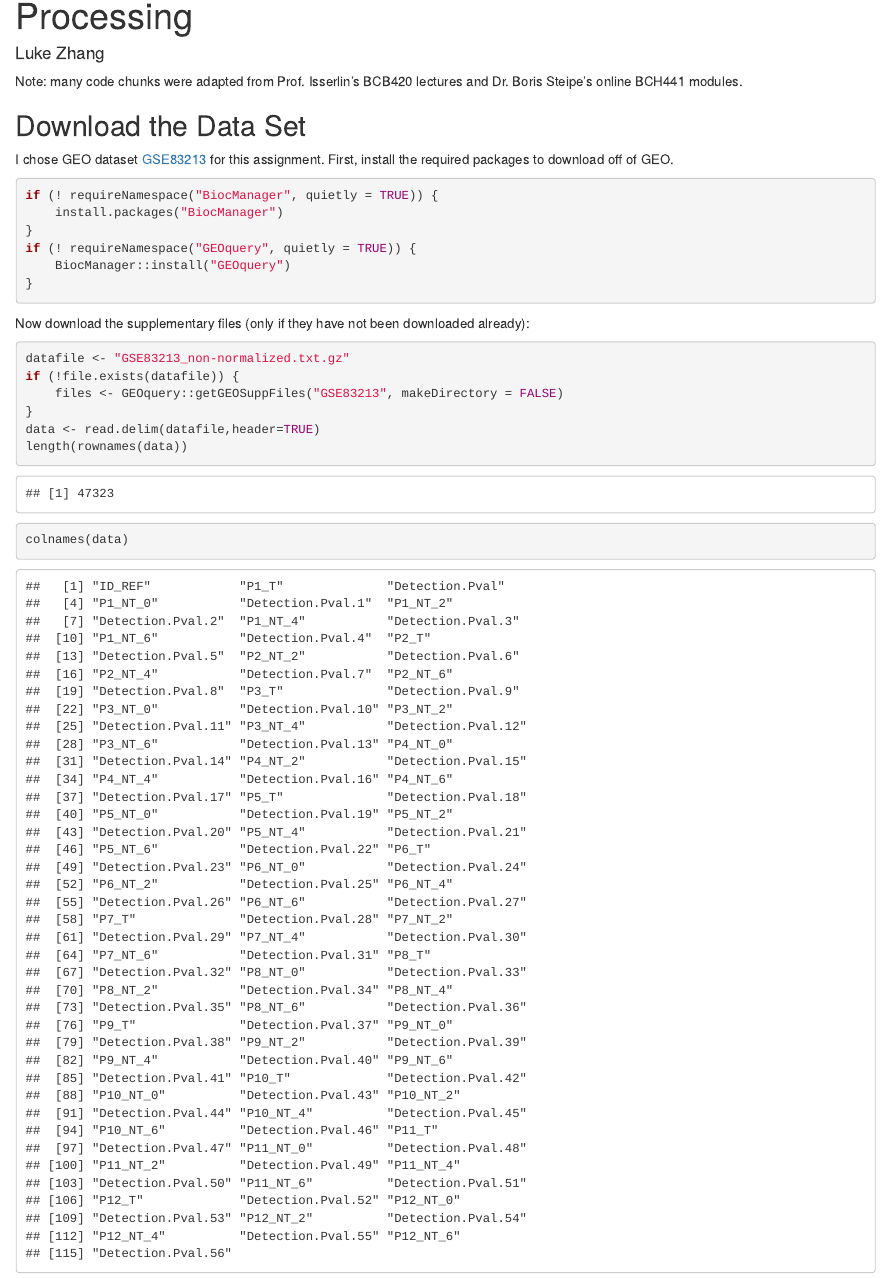
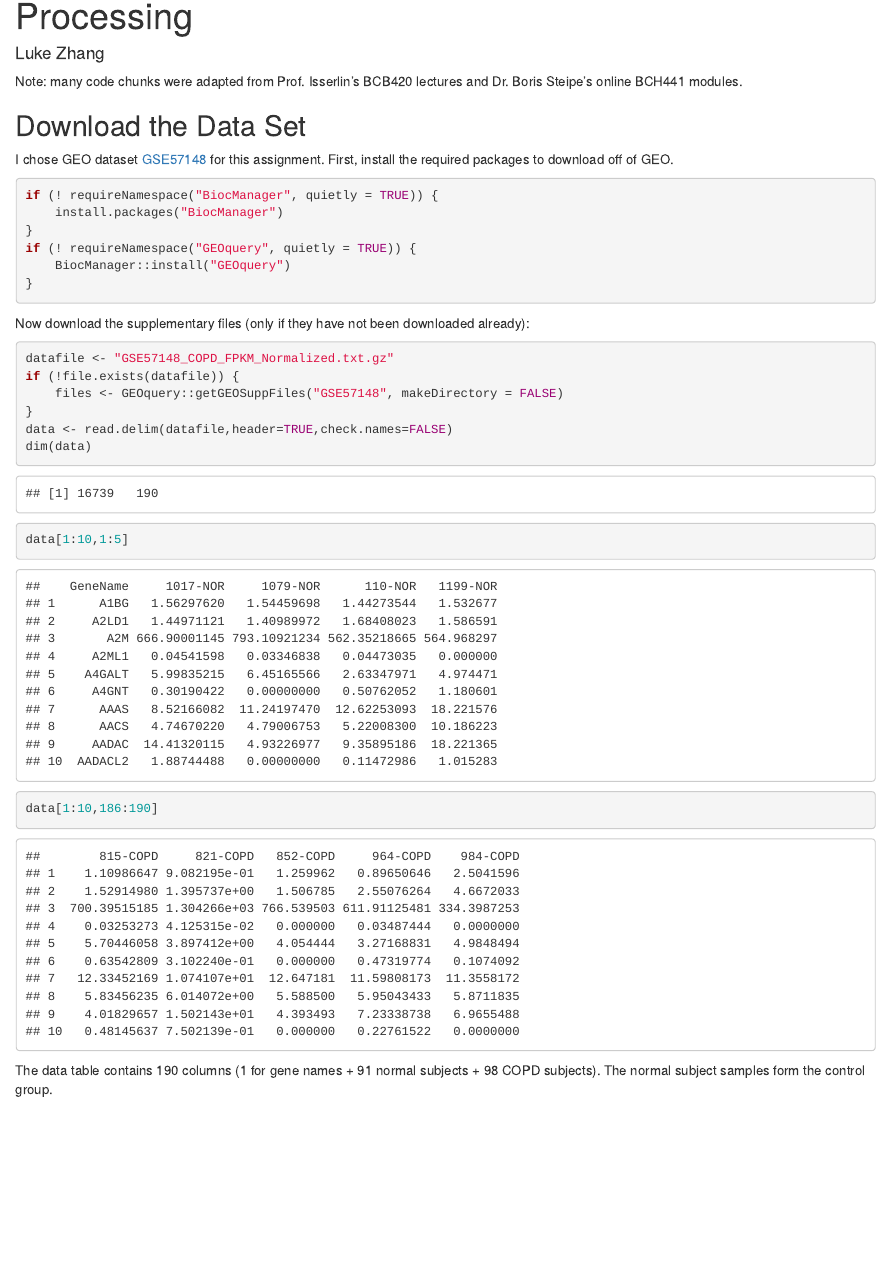
Before and after one commit to bcb420-2020/student_LZhang98, an R Markdown document (assignment1.Rmd): the page in a window 1100 px wide, from 70 px down. The pictures show the output file assignment1.html that the author committed with the source, opened offline.

Commit message:
Adjusted dataset and presentation

````diff
--- a/assignment1.Rmd
+++ b/assignment1.Rmd
@@ -12,7 +12,7 @@ knitr::opts_chunk$set(echo = TRUE)
 
 ## Download the Data Set
 
-I chose GEO dataset [GSE83213](https://www.ncbi.nlm.nih.gov/geo/query/acc.cgi?acc=GSE83213) for this assignment. First, install the required packages to download off of GEO.
+I chose GEO dataset [GSE57148](https://www.ncbi.nlm.nih.gov/geo/query/acc.cgi?acc=GSE57148) for this assignment. First, install the required packages to download off of GEO.
 
 ```{r package, results='hide', message=FALSE}
 if (! requireNamespace("BiocManager", quietly = TRUE)) {
@@ -25,11 +25,14 @@ if (! requireNamespace("GEOquery", quietly = TRUE)) {
 
 Now download the supplementary files (only if they have not been downloaded already):
 ```{r download}
-datafile <- "GSE83213_non-normalized.txt.gz"
+datafile <- "GSE57148_COPD_FPKM_Normalized.txt.gz"
 if (!file.exists(datafile)) {
-    files <- GEOquery::getGEOSuppFiles("GSE83213", makeDirectory = FALSE)
+    files <- GEOquery::getGEOSuppFiles("GSE57148", makeDirectory = FALSE)
 }
-data <- read.delim(datafile,header=TRUE)
-length(rownames(data))
-colnames(data)
+data <- read.delim(datafile,header=TRUE,check.names=FALSE)
+dim(data)
+data[1:10,1:5]
+data[1:10,186:190]
 ```
+
+The data table contains 190 columns (1 for gene names + 91 normal subjects + 98 COPD subjects). The normal subject samples form the control group.
````
Also changed, not shown: assignment1.html.
